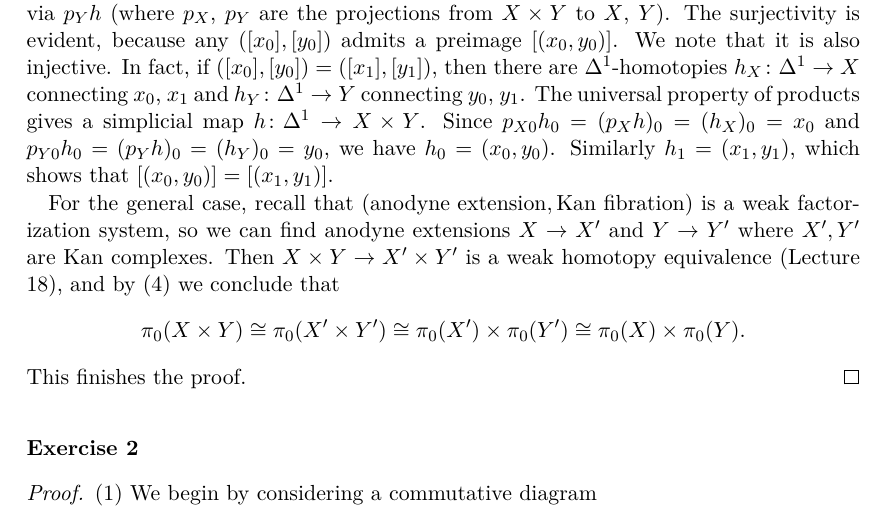
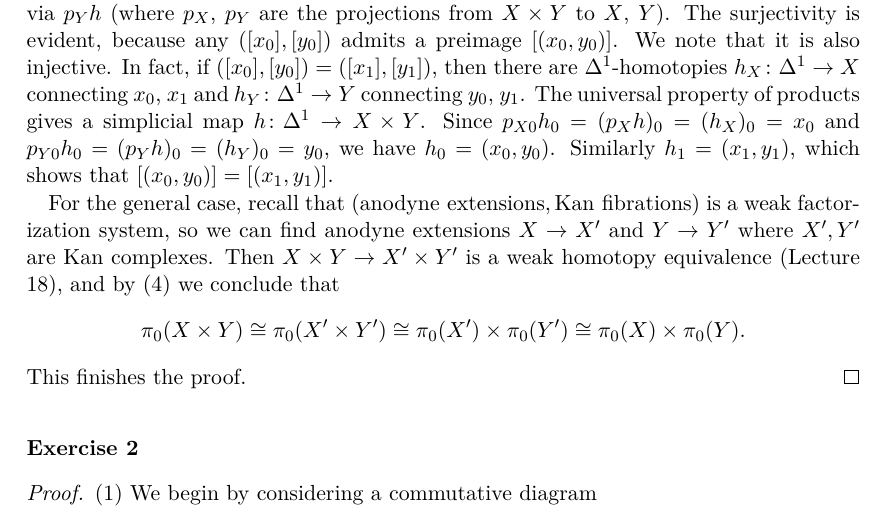
Before and after one commit to waifod/regensburg2021, a LaTeX document (hct/ass10hct.tex): part of page 2 of 4, cut so that both start at the same text. Compiled offline with pdfLaTeX.

Commit message:
fixed ex1.5

```diff
--- a/hct/ass10hct.tex
+++ b/hct/ass10hct.tex
@@ -70,7 +70,7 @@ for any $i$. Hence it follows directly that $(\La^n_k)_i=\Delta^n_i$ for $n\geqs
 \]
 by sending $[(x_0,y_0)]\mapsto([x_0],[y_0])$ for all $x_0\in X_0$, $y_0\in Y_0$. It is well-defined, since if $(x_0,y_0)\sim(x_1,y_1)$, then due to $X\times Y$ being a Kan complex there is a $\Delta^1$-homotopy $h\colon\Delta^1\to X\times Y$ with $h_0=(x_0,y_0)$ and $h_1=(x_1,y_1)$, so that $x_0\sim x_1$ via $p_Xh$ and $y_0\sim y_1$ via $p_Yh$ (where $p_X$, $p_Y$ are the projections from $X\times Y$ to $X$, $Y$). The surjectivity is evident, because any $([x_0],[y_0])$ admits a preimage $[(x_0,y_0)]$. We note that it is also injective. In fact, if $([x_0],[y_0])=([x_1],[y_1])$, then there are $\Delta^1$-homotopies $h_X\colon\Delta^1\to X$ connecting $x_0$, $x_1$ and $h_Y\colon\Delta^1\to Y$ connecting $y_0$, $y_1$. The universal property of products gives a simplicial map $h\colon\Delta^1\to X\times Y$. Since $p_{X0}h_0=(p_Xh)_0=(h_X)_0=x_0$ and $p_{Y0}h_0=(p_Yh)_0=(h_Y)_0=y_0$, we have $h_0=(x_0,y_0)$. Similarly $h_1=(x_1,y_1)$, which shows that $[(x_0,y_0)]=[(x_1,y_1)]$.
 
-For the general case, recall that $(\text{anodyne extension},\text{Kan fibration})$ is a weak factorization system, so we can find anodyne extensions $X\to X'$ and $Y\to Y'$ where $X',Y'$ are Kan complexes. Then $X\times Y\to X'\times Y'$ is a weak homotopy equivalence (Lecture 18), and by (4) we conclude that
+For the general case, recall that $(\text{anodyne extensions},\text{Kan fibrations})$ is a weak factorization system, so we can find anodyne extensions $X\to X'$ and $Y\to Y'$ where $X',Y'$ are Kan complexes. Then $X\times Y\to X'\times Y'$ is a weak homotopy equivalence (Lecture 18), and by (4) we conclude that
 \[
 \pi_0(X\times Y)\cong\pi_0(X'\times Y')\cong\pi_0(X')\times\pi_0(Y')\cong\pi_0(X)\times\pi_0(Y).
 \]
```
